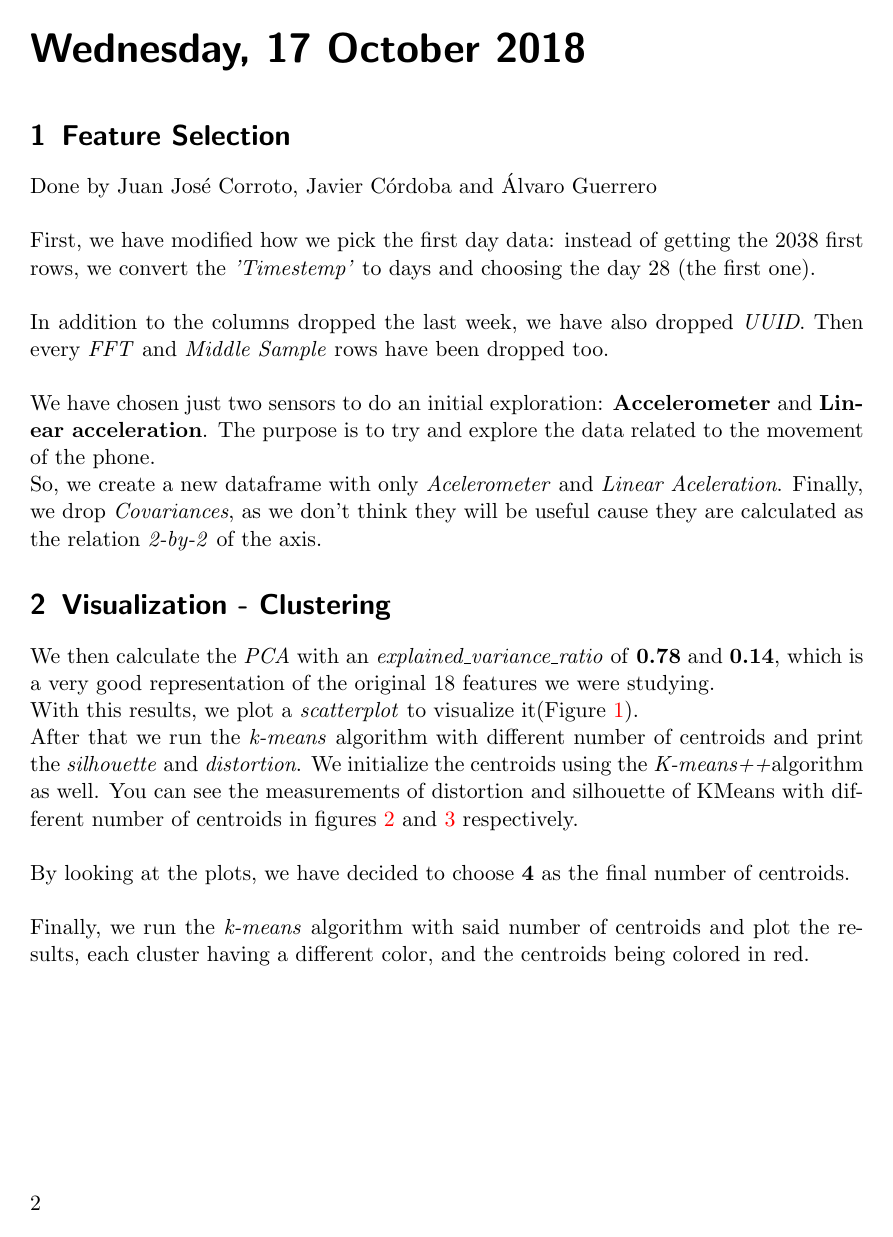
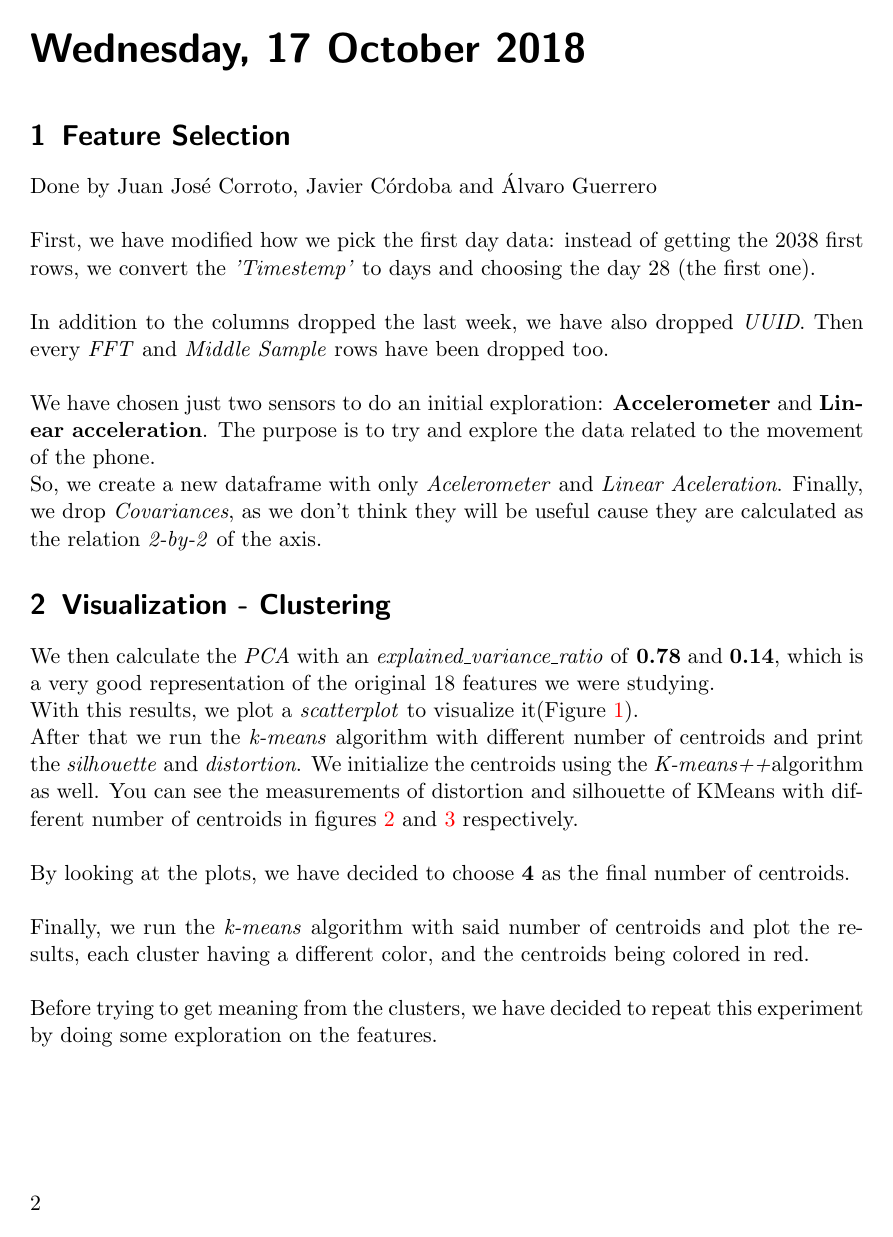
Before and after one commit to Juanjoglvz/MachineLearning, a LaTeX book (docs/lab_book.tex): page 6 of 13. Compiled offline with pdfLaTeX.

Commit message:
I was missing an explanation

```diff
--- a/docs/lab_book.tex
+++ b/docs/lab_book.tex
@@ -61,7 +61,6 @@
 \setlength\parindent{0pt} % Removes all indentation from paragraphs
 
 \graphicspath{{../reports/figures/}} % Sets the path for all graphics, so only name is needed afterwards.
-\setlength\intextsep{0pt} % Set space after figures
 
 %----------------------------------------------------------------------------------------
 %	DEFINITION OF EXPERIMENTS
@@ -204,6 +203,8 @@ Finally, we run the \textit{k-means} algorithm with said number of centroids and
 \end{figure}
 
 
+Before trying to get meaning from the clusters, we have decided to repeat this experiment by doing some exploration on the features.
+
 %----------------------------------------------------------------------------------------
 
 \labday{Friday, 26 March 2010}
```
Also changed, not shown: 1 other file.
